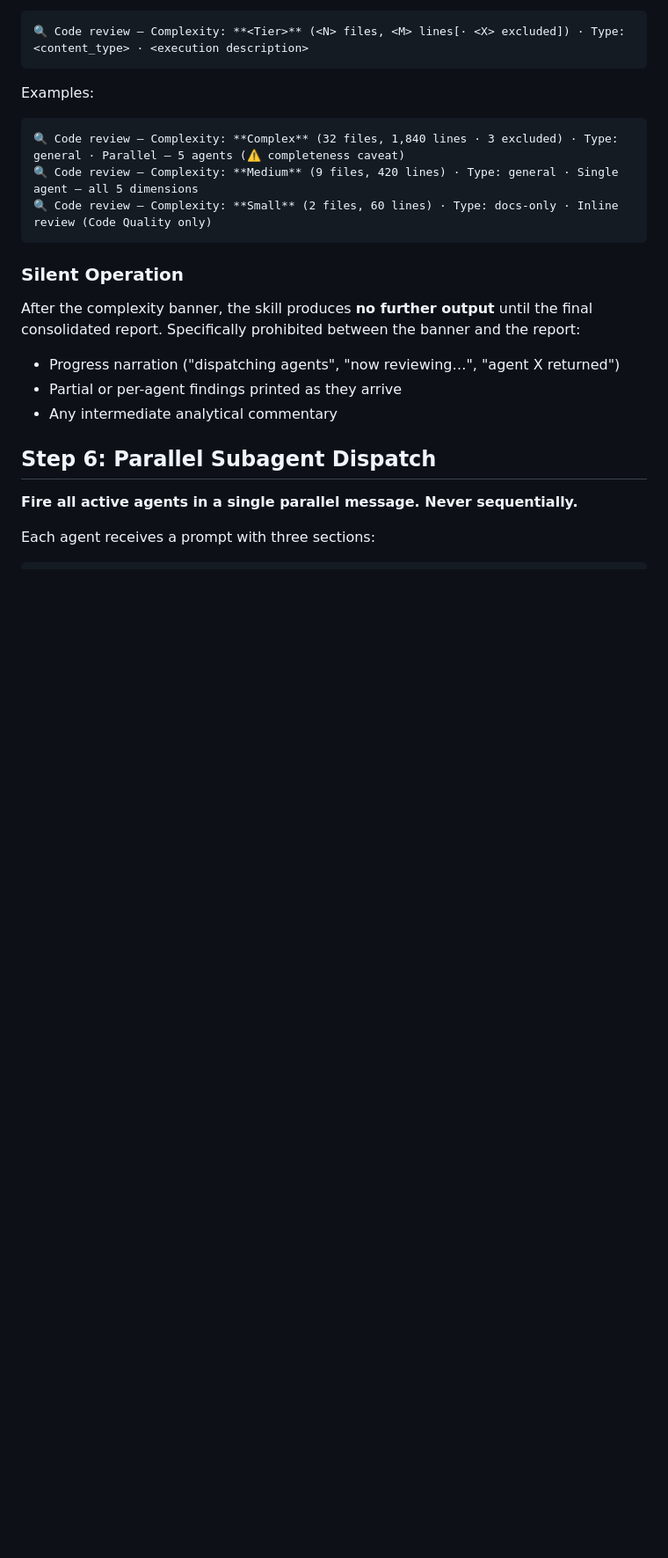
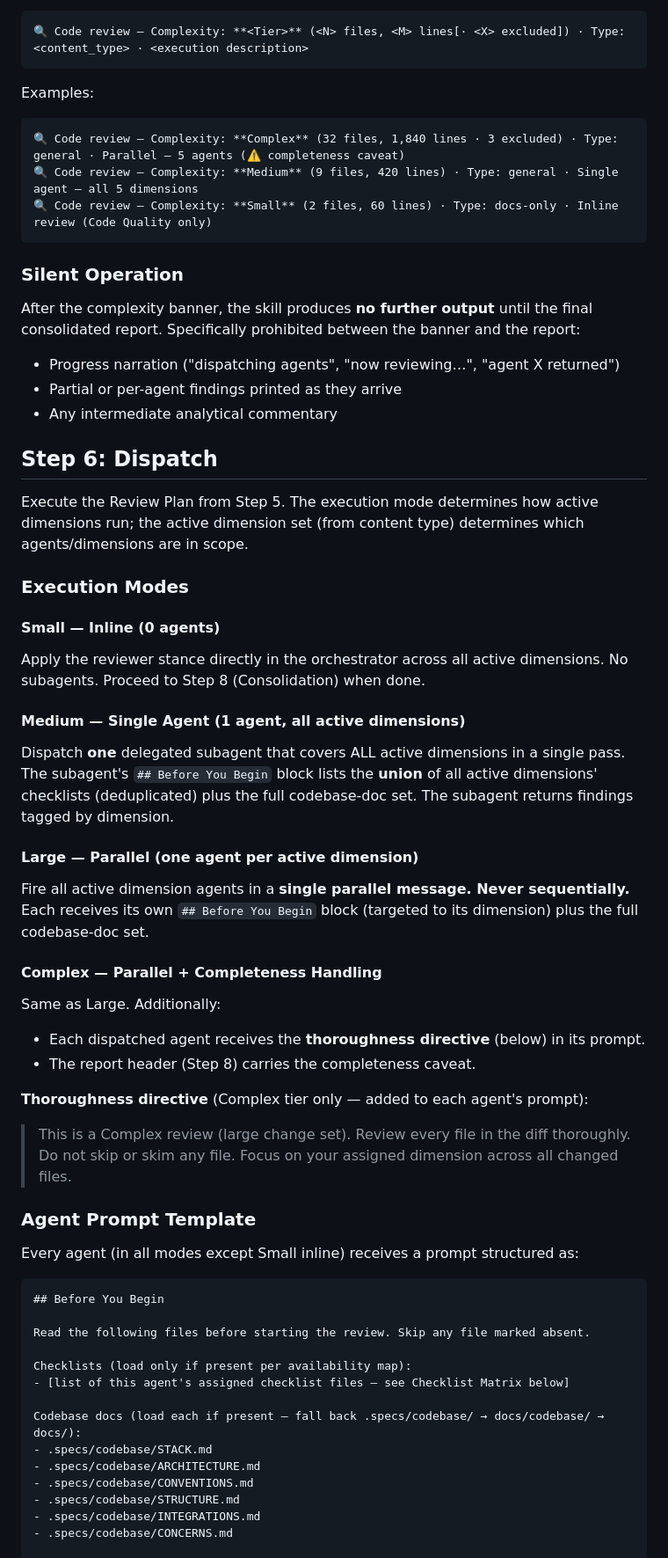
Before and after one commit to flaviosv/ai-coding-tooling, a Markdown page: skills/code-review/SKILL.md, the part around one of its changes. Shown at 88% size. GitHub-like rendering; blank space fills up the shorter version.

Commit message:
feat(code-review): execution-mode dispatch + agent self-loading + lean returns

````diff
--- a/skills/code-review/SKILL.md
+++ b/skills/code-review/SKILL.md
@@ -245,11 +245,51 @@ After the complexity banner, the skill produces **no further output** until the
 - Partial or per-agent findings printed as they arrive
 - Any intermediate analytical commentary
 
-## Step 6: Parallel Subagent Dispatch
+## Step 6: Dispatch
 
-**Fire all active agents in a single parallel message. Never sequentially.**
+Execute the Review Plan from Step 5. The execution mode determines how active dimensions run; the active dimension set (from content type) determines which agents/dimensions are in scope.
 
-Each agent receives a prompt with three sections:
+### Execution Modes
+
+#### Small — Inline (0 agents)
+
+Apply the reviewer stance directly in the orchestrator across all active dimensions. No subagents. Proceed to Step 8 (Consolidation) when done.
+
+#### Medium — Single Agent (1 agent, all active dimensions)
+
+Dispatch **one** delegated subagent that covers ALL active dimensions in a single pass. The subagent's `## Before You Begin` block lists the **union** of all active dimensions' checklists (deduplicated) plus the full codebase-doc set. The subagent returns findings tagged by dimension.
+
+#### Large — Parallel (one agent per active dimension)
+
+Fire all active dimension agents in a **single parallel message. Never sequentially.** Each receives its own `## Before You Begin` block (targeted to its dimension) plus the full codebase-doc set.
+
+#### Complex — Parallel + Completeness Handling
+
+Same as Large. Additionally:
+- Each dispatched agent receives the **thoroughness directive** (below) in its prompt.
+- The report header (Step 8) carries the completeness caveat.
+
+**Thoroughness directive** (Complex tier only — added to each agent's prompt):
+> This is a Complex review (large change set). Review every file in the diff thoroughly. Do not skip or skim any file. Focus on your assigned dimension across all changed files.
+
+### Agent Prompt Template
+
+Every agent (in all modes except Small inline) receives a prompt structured as:
 
 ```
+## Before You Begin
+
+Read the following files before starting the review. Skip any file marked absent.
+
+Checklists (load only if present per availability map):
+- [list of this agent's assigned checklist files — see Checklist Matrix below]
+
+Codebase docs (load each if present — fall back .specs/codebase/ → docs/codebase/ → docs/):
+- .specs/codebase/STACK.md
+- .specs/codebase/ARCHITECTURE.md
+- .specs/codebase/CONVENTIONS.md
+- .specs/codebase/STRUCTURE.md
+- .specs/codebase/INTEGRATIONS.md
+- .specs/codebase/CONCERNS.md
+
 ## Role
````
Also changed, not shown: other parts of skills/code-review/SKILL.md (+27 -20 lines).
